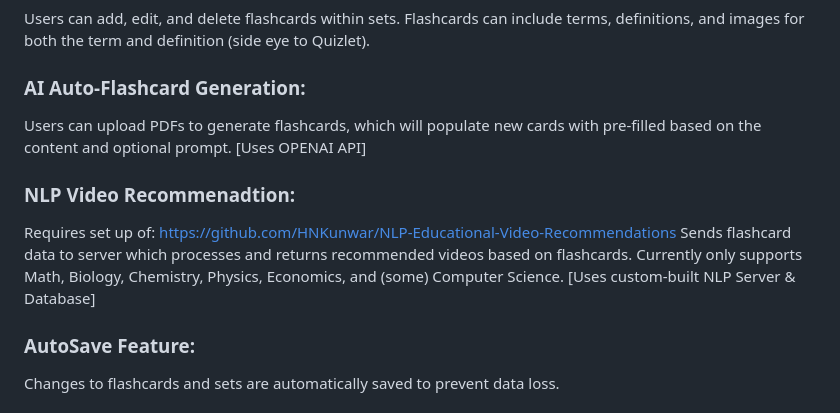
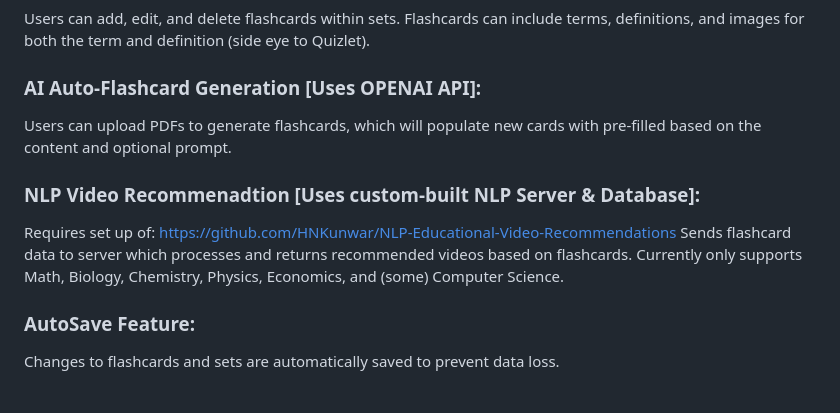
Before and after one commit to DylanFrancisco/Flashcard_WebApp_CS426, a Markdown page: README.md, the part around the change. Drawn GitHub-style.

```diff
--- a/README.md
+++ b/README.md
@@ -6,13 +6,13 @@ This Flashcard Management System is a comprehensive solution for creating, manag
 ### Flashcard Management:
   Users can add, edit, and delete flashcards within sets. Flashcards can include terms, definitions, and images for both the term and definition (side eye to Quizlet).
 
-### AI Auto-Flashcard Generation:
-  Users can upload PDFs to generate flashcards, which will populate new cards with pre-filled based on the content and optional prompt. [Uses OPENAI API]
+### AI Auto-Flashcard Generation [Uses OPENAI API]:
+  Users can upload PDFs to generate flashcards, which will populate new cards with pre-filled based on the content and optional prompt.
 
-### NLP Video Recommenadtion:
+### NLP Video Recommenadtion [Uses custom-built NLP Server & Database]:
   Requires set up of: https://github.com/HNKunwar/NLP-Educational-Video-Recommendations
   Sends flashcard data to server which processes and returns recommended videos based on flashcards. Currently only supports
-  Math, Biology, Chemistry, Physics, Economics, and (some) Computer Science. [Uses custom-built NLP Server & Database]
+  Math, Biology, Chemistry, Physics, Economics, and (some) Computer Science.
 
 ### AutoSave Feature:
   Changes to flashcards and sets are automatically saved to prevent data loss.
```
